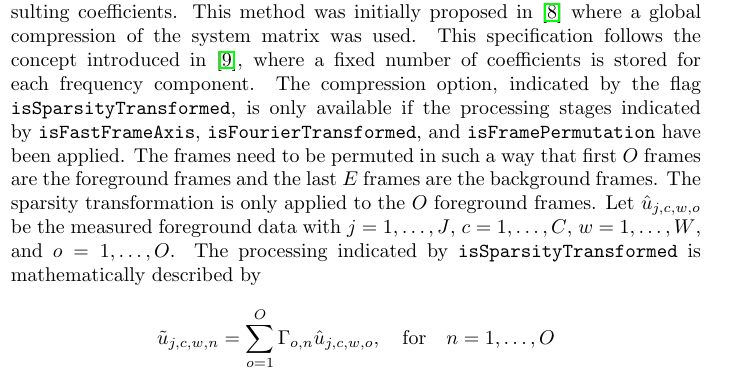
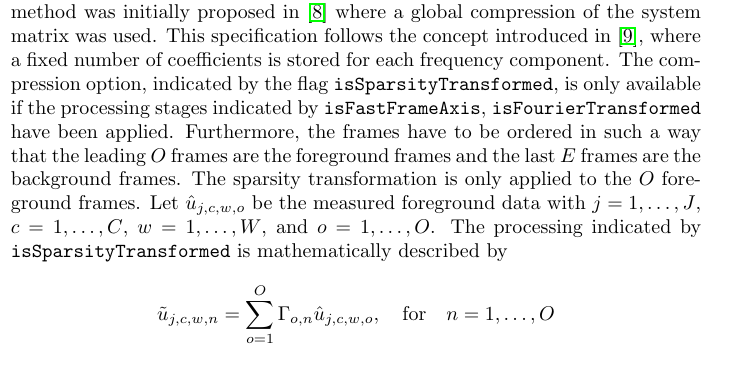
Before and after one commit to MagneticParticleImaging/MDF, a LaTeX paper (specification/MDF.tex): part of one column of page 10 of 16, cut so that both start at the same text. Compiled offline with pdfLaTeX.

Commit message:
do not rely on framePermutation

```diff
--- a/specification/MDF.tex
+++ b/specification/MDF.tex
@@ -386,7 +386,7 @@ For each of the steps above there is a corresponding flag within this group indi
 During processing one might want to keep track which of the final $N$ frames belong to background measurements and which do not. Therefore, the binary mask \inlvar{isBackgroundFrame} should be used. If frequency selection has been performed, \inlvar{frequencySelection} stores the $K$ frequency components (subset) selected from the set of acquired frequency components. If performed, a frame permutation can be described by a bijective mapping $\sigma : \left\{ 1,2,\dots,N \right\} \rightarrow \left\{ 1,2,\dots,N \right\}$ of the set of frame indices to itself. If such a permutation is performed, $\sigma$ is stored in the one-line notation as $\sigma(1)$, $\sigma(2)$, $\dots$, $\sigma(N)$ in \inlvar{framePermutation}.
 
 The motivation for reducing the number of frequency components is the reduction of the file size. Another, even more effective method is to compress the data by applying a (linear) sparsity transformation to the data along the frame dimension and storing only the most significant of the resulting coefficients. This method was initially proposed in \cite{lampe2012fast} where a global compression of the system matrix was used. This specification follows the concept introduced in \cite{knopp2015compression}, where a fixed number of coefficients is stored for each frequency component.
-The compression option, indicated by the flag \inlvar{isSparsityTransformed}, is only available if the processing stages indicated by \inlvar{isFastFrameAxis}, \inlvar{isFourierTransformed}, and \inlvar{isFramePermutation} have been applied. The frames need to be permuted in such a way that first $O$ frames are the foreground frames and the last $E$ frames are the background frames. The sparsity transformation is only applied to the $O$ foreground frames. Let $\hat{u}_{j,c,w,o}$ be the measured foreground data with $j=1,\dots,J$, $c=1,\dots,C$, $w=1,\dots,W$, and $o=1,\dots,O$. The processing indicated by \inlvar{isSparsityTransformed} is mathematically described by
+The compression option, indicated by the flag \inlvar{isSparsityTransformed}, is only available if the processing stages indicated by \inlvar{isFastFrameAxis}, \inlvar{isFourierTransformed} have been applied. Furthermore, the frames have to be ordered in such a way that the leading $O$ frames are the foreground frames and the last $E$ frames are the background frames. The sparsity transformation is only applied to the $O$ foreground frames. Let $\hat{u}_{j,c,w,o}$ be the measured foreground data with $j=1,\dots,J$, $c=1,\dots,C$, $w=1,\dots,W$, and $o=1,\dots,O$. The processing indicated by \inlvar{isSparsityTransformed} is mathematically described by
 \begin{equation*}
  \tilde{u}_{j,c,w,n} = \sum_{o=1}^{O} \Gamma_{o,n} \hat{u}_{j,c,w,o}, \quad \text{for} \quad n=1,\dots,O
 \end{equation*}
```
